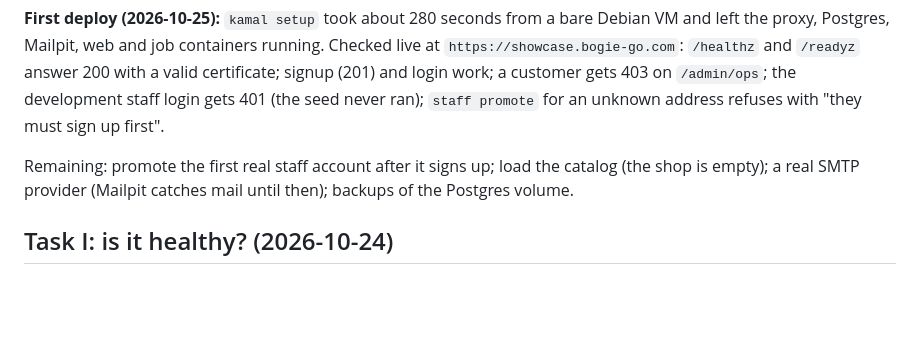
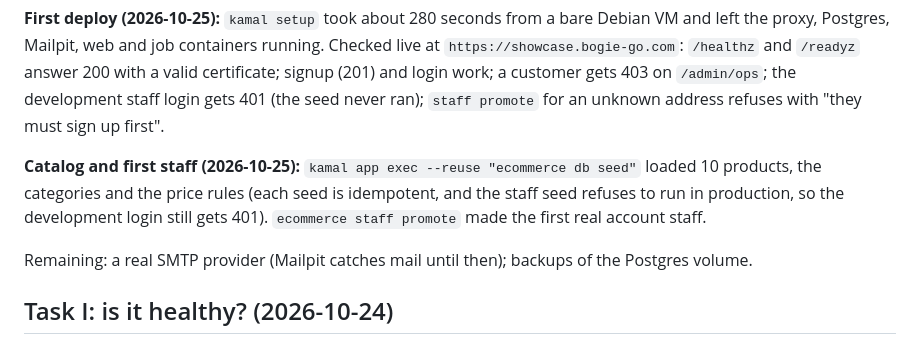
Before and after one commit to bogie-go/zero-to-production, a Markdown page: docs/build-notes.md, the part around the change. GitHub-like rendering; blank space fills up the shorter version.

Commit message:
Task H: catalog seeded on the live system
Co-Authored-By: Claude Sonnet 5.5 <noreply@anthropic.com>

```diff
--- a/docs/build-notes.md
+++ b/docs/build-notes.md
@@ -705,7 +705,9 @@ The VM is `showcase.bogie-go.com` (Debian, Docker installed by `kamal server boo
 
 **First deploy (2026-10-25):** `kamal setup` took about 280 seconds from a bare Debian VM and left the proxy, Postgres, Mailpit, web and job containers running. Checked live at `https://showcase.bogie-go.com`: `/healthz` and `/readyz` answer 200 with a valid certificate; signup (201) and login work; a customer gets 403 on `/admin/ops`; the development staff login gets 401 (the seed never ran); `staff promote` for an unknown address refuses with "they must sign up first".
 
-Remaining: promote the first real staff account after it signs up; load the catalog (the shop is empty); a real SMTP provider (Mailpit catches mail until then); backups of the Postgres volume.
+**Catalog and first staff (2026-10-25):** `kamal app exec --reuse "ecommerce db seed"` loaded 10 products, the categories and the price rules (each seed is idempotent, and the staff seed refuses to run in production, so the development login still gets 401). `ecommerce staff promote` made the first real account staff.
+
+Remaining: a real SMTP provider (Mailpit catches mail until then); backups of the Postgres volume.
 
 
 ## Task I: is it healthy? (2026-10-24)
```
